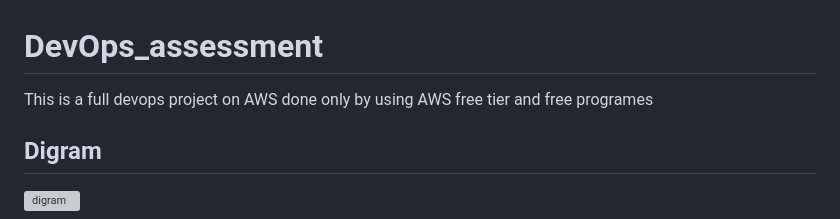
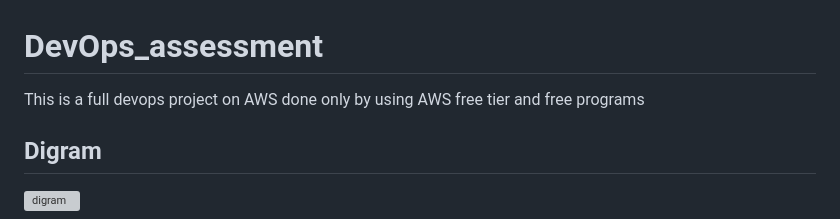
Before and after one commit to moe-Ali/DevOps_Assessment, a Markdown page: README.md, the part around the change. Rendered like a GitHub page; grey boxes are pictures that could not be loaded.

```diff
--- a/README.md
+++ b/README.md
@@ -1,5 +1,5 @@
 # DevOps_assessment
-This is a full devops project on AWS done only by using AWS free tier and free programes
+This is a full devops project on AWS done only by using AWS free tier and free programs
 ## Digram
 ![digram](https://github.com/moe-Ali/DevOps_Assessment/blob/master/Diagram/AWS_Infrastructure.png)
 
```
